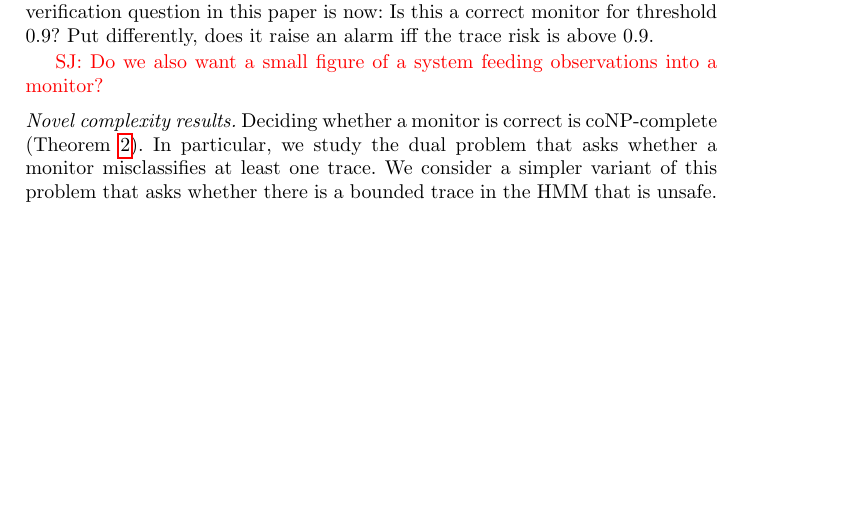
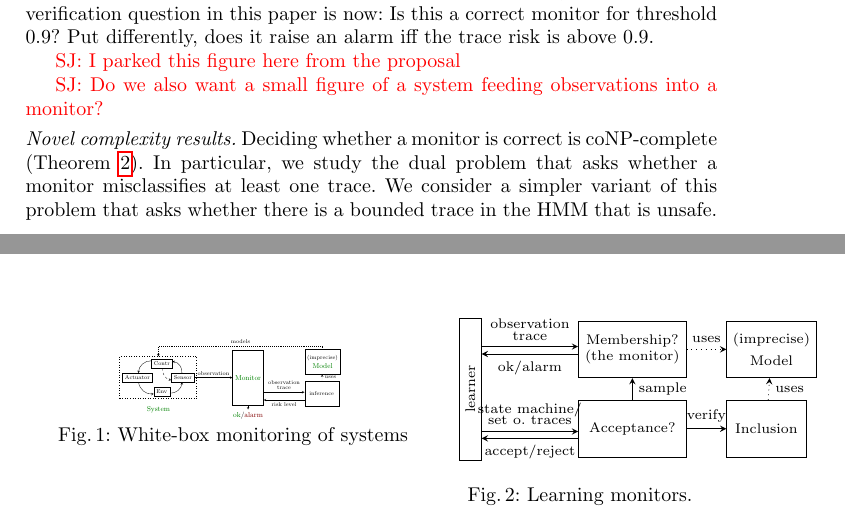
Before and after one commit to lukovdm/monitor-conformence, a LaTeX paper (VerifiableMonitorsTex/inprogress/inprogress.tex): part of page 2 of 16 before the commit and two parts of pages 2 and 3 of 16 after it, the two joined at a grey line, cut so that both start at the same text, the shorter picture padded with empty space. Compiled offline with pdfLaTeX.

Commit message:
dumped figure from nwo proposal here

```diff
--- a/VerifiableMonitorsTex/inprogress/inprogress.tex
+++ b/VerifiableMonitorsTex/inprogress/inprogress.tex
@@ -114,6 +114,96 @@ The key verification question in this paper is now: Is this a correct monitor fo
 
 %We study whether monitor makes correct verdicts on \emph{every} (bounded) trace, and show that we can effectively synthesise such monitors.
 
+
+\sebastian{I parked this figure here from the proposal}
+
+\begin{figure}[b!]
+\vspace{-3mm}
+\begin{minipage}{.6\textwidth}
+\centering
+
+
+\tikzset{
+  pics/alarm/.style args={#1}{
+     code={
+       \draw[fill=black] (0,0) rectangle (3,0.3);
+       \draw[rounded corners, fill=black] (0.2,0.2) rectangle (2.8,0.5);
+       \draw[fill=#1] (0.5,0.5) -- (0.5,1.5) to[out=90,in=90] (2.5,1.5) -- (2.5,0.5) -- (0.5,0.5);
+       \draw[very thick, color=#1!50!white,fill=#1!50!white] (1.5,1.1) -- (1.9,1.4) -- (1.9,0.8) -- (1.5,1.1);
+       \draw[very thick, color=#1!50!white,fill=#1!50!white] (1.5,1.1) -- (1.1,1.4) -- (1.1,0.8) -- (1.5,1.1);
+       \draw[very thick, fill=#1!50!white,color=#1!60!white] (1.5,1.1) -- (1.6,0.5) -- (1.4,0.5) -- (1.5,1.1);
+
+       \draw[very thick, color=#1] (0.7, 2.1) -- (0.6, 2.4);
+       \draw[very thick, color=#1] (2.3, 2.1) -- (2.4, 2.4);
+       \draw[very thick, color=#1] (1.15, 2.2) -- (1.1, 2.5);
+       \draw[very thick, color=#1] (1.85, 2.2) -- (1.9, 2.5);
+
+     }
+  }
+}
+\scalebox{0.4}{
+\begin{tikzpicture}
+    \node (syscenter) {};
+	\node[rectangle, draw, below=0.3cm of syscenter] (env) {\scriptsize Env};
+	\node[rectangle, draw, above=0.3cm of syscenter] (controller) {\scriptsize Contr};
+	\node[rectangle, draw, left=0.3cm of syscenter] (act) {\scriptsize Actuator};
+	\node[rectangle, draw, right=0.3cm of syscenter] (sensor) {\scriptsize Sensor};
+
+	\node[rectangle, draw, dotted, very thick, fit=(env)(controller)(act)(sensor)] (Sys) {};
+	\node[below=0.2cm of Sys] {\small \textcolor{green!50!black}{System}};
+	\node[rectangle, draw, right=3cm of syscenter, minimum height=2.4cm] (monitor) {\small\textcolor{green!50!black}{Monitor}};
+	\node[rectangle, draw, minimum height=1.1cm, right=1.8cm of monitor, yshift=0.7cm, align=center, minimum width=1.5cm] (model) {\scriptsize (imprecise)\\\small \textcolor{green!50!black}{Model}};
+	\node[rectangle, draw, minimum height=1.1cm, right=1.8cm of monitor, yshift=-0.7cm, minimum width=1.5cm] (inference) {\scriptsize{inference}};
+
+
+	\node[rectangle, below=0.2cm of monitor] (alarm) {\textcolor{green!50!black}{ok}/\textcolor{red!50!black}{alarm}};
+	\draw[->] (env) edge[bend right=45] (sensor);
+	\draw[->] (sensor) edge[bend right=45] (controller);
+	\draw[->,dashed] (controller) edge[bend right=45] (sensor);
+
+	\draw[->] (controller) edge[bend right=45] (act);
+	\draw[->] (act) edge[bend right=45] (env);
+
+	\draw[->] (sensor) -- node[above] {\scriptsize{observation}} (monitor);
+	\draw[->] (monitor) -- (alarm);
+
+	\draw[->] (monitor.317) -- node[above,align=center] {\scriptsize{observation}\\[-5pt] \scriptsize{trace}} (inference.west |- monitor.317);
+	\draw[<-] (monitor.305) -- node[below] {\scriptsize{risk level}} (inference.west |- monitor.305);
+
+	\draw[<-,dotted] (model) -- node[right] {\scriptsize{uses}} (inference);
+	\draw[->,dotted] (model) -- +(0,0.7) -| node[pos=0.25,above] {\scriptsize{models}} (Sys);
+
+\end{tikzpicture}
+}
+\vspace{-3mm}
+\caption{White-box monitoring of systems}
+\label{fig:monitors}
+\end{minipage}\quad%
+\begin{minipage}{.35\textwidth}
+	\begin{tikzpicture}
+
+		\node[rectangle, minimum height=2.5cm, draw] (learner) {\rotatebox{90}{\scriptsize{learner}}};
+		\node[rectangle,right=1.7cm of learner, yshift=0.7cm,align=center, draw, minimum height=1cm, minimum width=1.9cm] (mq) {\scriptsize{Membership?}\\[-3pt] \scriptsize{(the monitor)}};
+		\node[rectangle,right=1.7cm of learner, yshift=-0.7cm,align=center, draw, minimum height=1cm, minimum width=1.9cm] (eq) {\scriptsize{Acceptance?}};
+		\node[rectangle, right=0.7cm of eq, draw, minimum width=1.4cm, minimum height=1cm] (inc) {\scriptsize{Inclusion}};
+		\node[rectangle, right=0.7cm of mq, draw, minimum width=1.4cm, minimum height=1cm,align=center] (model) {\scriptsize{(imprecise)}\\ \scriptsize{Model}};
+		\node[above=5mm of learner] (dummy)  {};
+
+		\draw[->] (learner.75) -- node[above,align=center] {\scriptsize{observation}\\[-5pt]\scriptsize{trace}} (mq.west |- learner.75);
+		\draw[<-] (learner.72) -- node[below,align=center] {\scriptsize{ok/alarm}} (mq.west |- learner.72);
+		\draw[->] (learner.285) -- node[above,align=center] {\scriptsize{state machine/}\\[-5pt]\scriptsize{set o.~traces}} (eq.west |- learner.285);
+			\draw[<-] (learner.283) -- node[below,align=center] {\scriptsize{accept/reject}} (eq.west |- learner.283);
+		\draw[->] (eq) --node[right] {\scriptsize sample} (mq);
+
+		\draw[->] (eq) --node[above] {\scriptsize verify} (inc);
+		\draw[->, dotted] (mq) --node[above] {\scriptsize{uses}} (model);
+		\draw[->, dotted] (inc) --node[right] {\scriptsize{uses}} (model);
+
+	\end{tikzpicture}
+	\caption{Learning monitors.}
+	\label{fig:learning}
+\end{minipage}
+\end{figure}
 
 
 \sebastian{Do we also want a small figure of a system feeding observations into a monitor? }
```
Also changed, not shown: VerifiableMonitorsTex/inprogress/inprogress.pdf.
